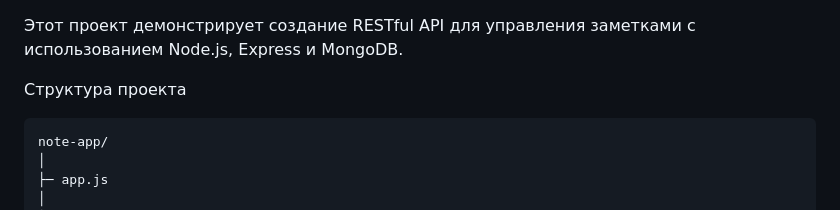
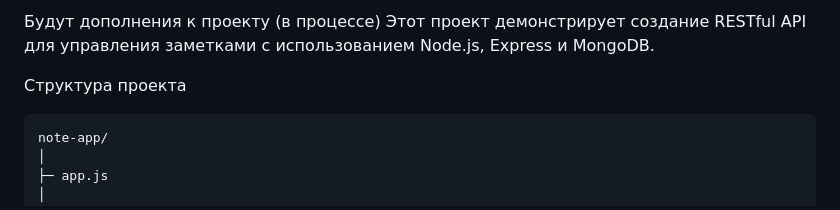
Before and after one commit to cccccfsgfsg/vmse, a Markdown page: README.md, the part around the change. Drawn GitHub-style.

```diff
--- a/README.md
+++ b/README.md
@@ -1,3 +1,4 @@
+Будут дополнения к проекту (в процессе)
 Этот проект демонстрирует создание RESTful API для управления заметками с использованием Node.js, Express и MongoDB.
 
 Структура проекта
```
